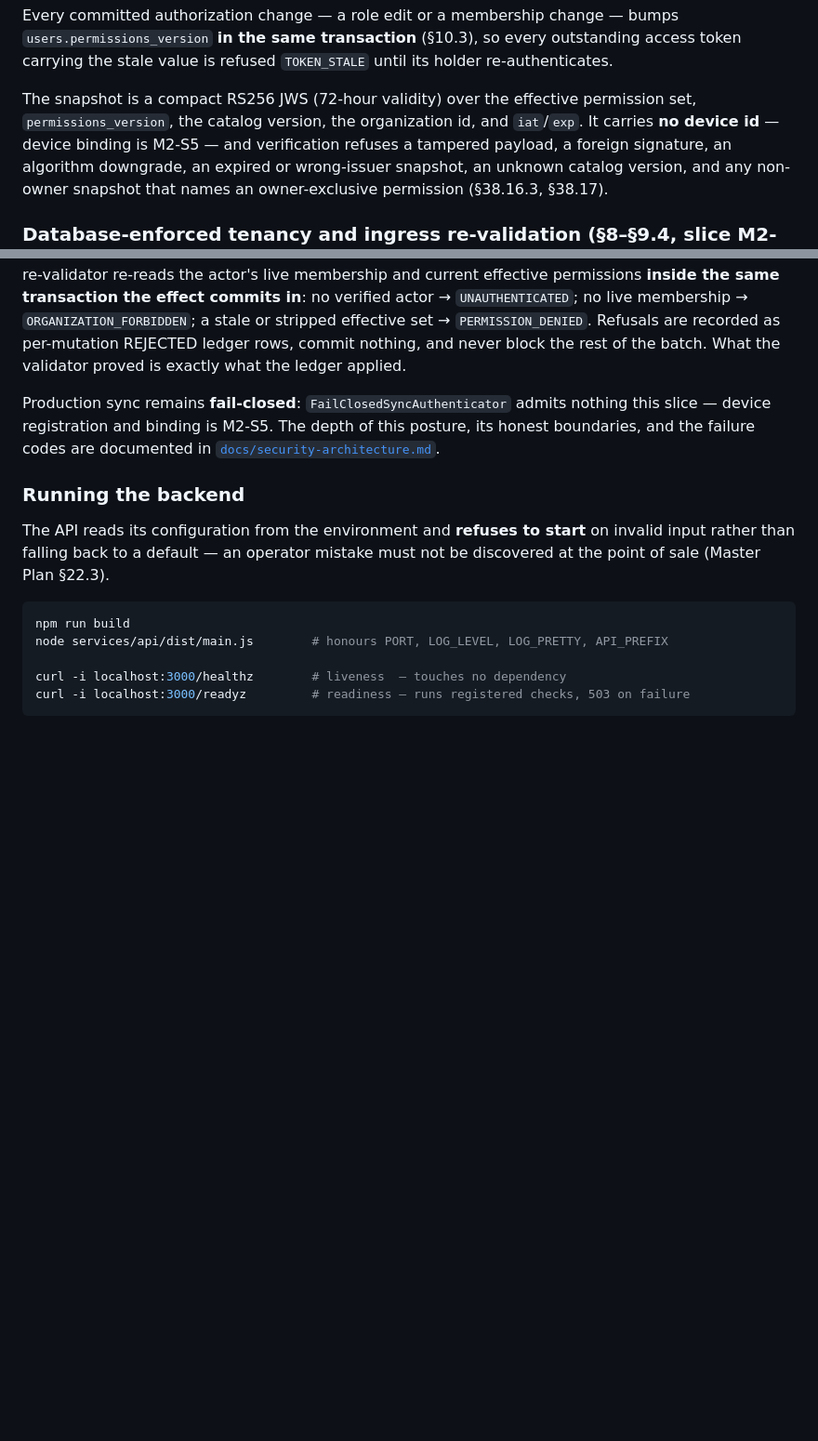
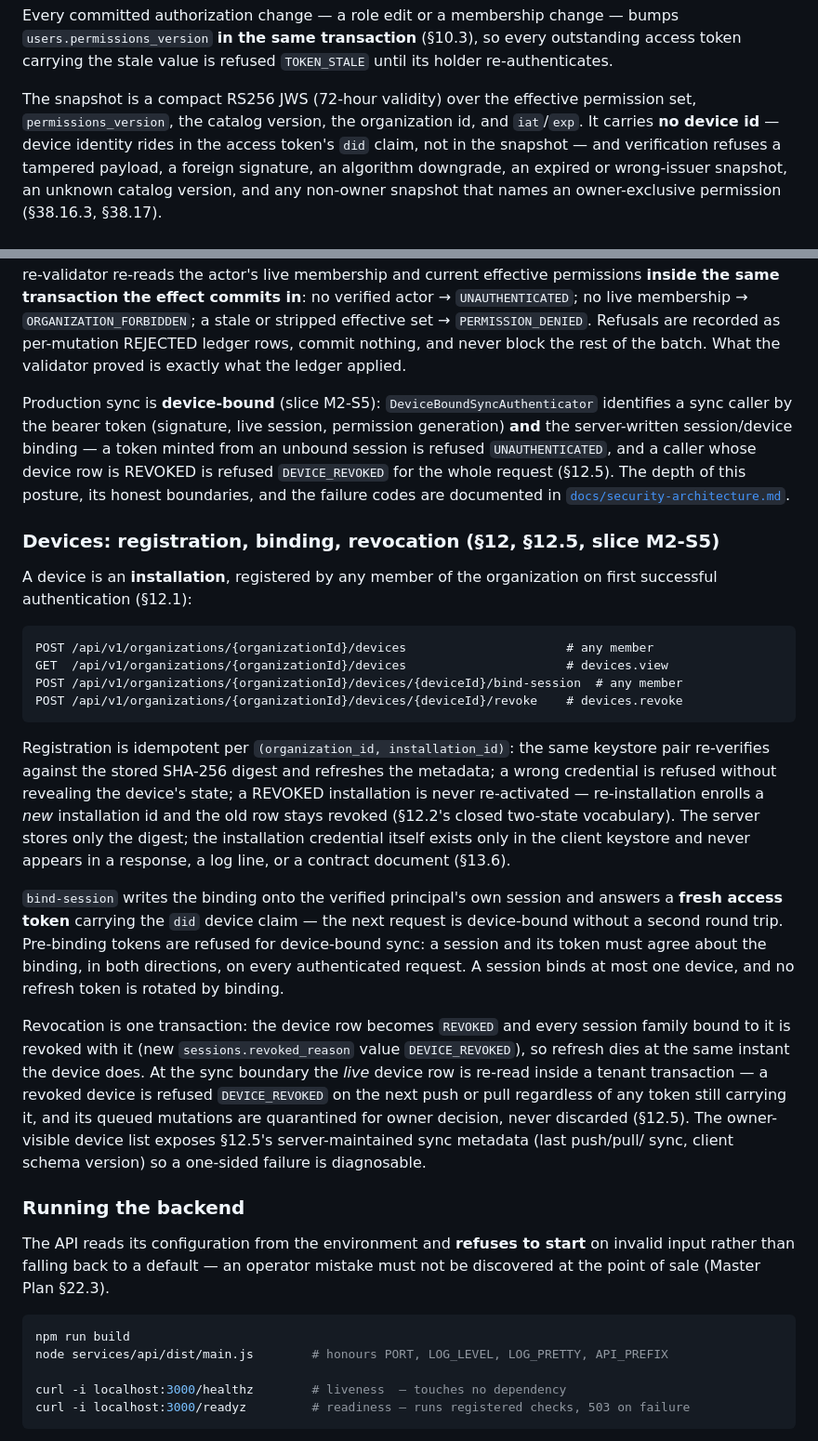
Before and after one commit to sabere342-ai/my-shop, a Markdown page: README.md, 2 parts joined by grey strips. Shown at 93% size. Rendered like a GitHub page; blank space fills up the shorter version.

Commit message:
docs(m2-s5): document the device surface, the extended RLS inventory, and the device-bound posture

````diff
--- a/README.md
+++ b/README.md
@@ -233,7 +233,8 @@ re-authenticates.
 
 The snapshot is a compact RS256 JWS (72-hour validity) over the effective permission
 set, `permissions_version`, the catalog version, the organization id, and `iat`/`exp`.
-It carries **no device id** — device binding is M2-S5 — and verification refuses a
+It carries **no device id** — device identity rides in the access token's `did`
+claim, not in the snapshot — and verification refuses a
 tampered payload, a foreign signature, an algorithm downgrade, an expired or
 wrong-issuer snapshot, an unknown catalog version, and any non-owner snapshot that
 names an owner-exclusive permission (§38.16.3, §38.17).
@@ -279,10 +280,52 @@ set → `PERMISSION_DENIED`. Refusals are recorded as per-mutation REJECTED
 ledger rows, commit nothing, and never block the rest of the batch. What the
 validator proved is exactly what the ledger applied.
 
-Production sync remains **fail-closed**: `FailClosedSyncAuthenticator` admits
-nothing this slice — device registration and binding is M2-S5. The depth of
-this posture, its honest boundaries, and the failure codes are documented in
+Production sync is **device-bound** (slice M2-S5): `DeviceBoundSyncAuthenticator`
+identifies a sync caller by the bearer token (signature, live session, permission
+generation) **and** the server-written session/device binding — a token minted
+from an unbound session is refused `UNAUTHENTICATED`, and a caller whose device
+row is REVOKED is refused `DEVICE_REVOKED` for the whole request (§12.5). The
+depth of this posture, its honest boundaries, and the failure codes are
+documented in
 [`docs/security-architecture.md`](docs/security-architecture.md).
+
+### Devices: registration, binding, revocation (§12, §12.5, slice M2-S5)
+
+A device is an **installation**, registered by any member of the organization on
+first successful authentication (§12.1):
+
+```text
+POST /api/v1/organizations/{organizationId}/devices                      # any member
+GET  /api/v1/organizations/{organizationId}/devices                      # devices.view
+POST /api/v1/organizations/{organizationId}/devices/{deviceId}/bind-session  # any member
+POST /api/v1/organizations/{organizationId}/devices/{deviceId}/revoke    # devices.revoke
+```
+
+Registration is idempotent per `(organization_id, installation_id)`: the same
+keystore pair re-verifies against the stored SHA-256 digest and refreshes the
+metadata; a wrong credential is refused without revealing the device's state;
+a REVOKED installation is never re-activated — re-installation enrolls a *new*
+installation id and the old row stays revoked (§12.2's closed two-state
+vocabulary). The server stores only the digest; the installation credential
+itself exists only in the client keystore and never appears in a response, a
+log line, or a contract document (§13.6).
+
+`bind-session` writes the binding onto the verified principal's own session and
+answers a **fresh access token** carrying the `did` device claim — the next
+request is device-bound without a second round trip. Pre-binding tokens are
+refused for device-bound sync: a session and its token must agree about the
+binding, in both directions, on every authenticated request. A session binds
+at most one device, and no refresh token is rotated by binding.
+
+Revocation is one transaction: the device row becomes `REVOKED` and every
+session family bound to it is revoked with it (new `sessions.revoked_reason`
+value `DEVICE_REVOKED`), so refresh dies at the same instant the device does.
+At the sync boundary the *live* device row is re-read inside a tenant
+transaction — a revoked device is refused `DEVICE_REVOKED` on the next push or
+pull regardless of any token still carrying it, and its queued mutations are
+quarantined for owner decision, never discarded (§12.5). The owner-visible
+device list exposes §12.5's server-maintained sync metadata (last push/pull/
+sync, client schema version) so a one-sided failure is diagnosable.
 
 ### Running the backend
 
````
Also changed, not shown: docs/rls-inventory.md (+17 -9 lines), docs/security-architecture.md (+50 -11 lines).
